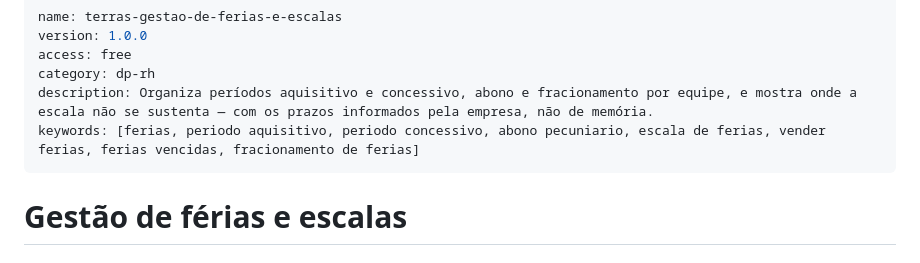
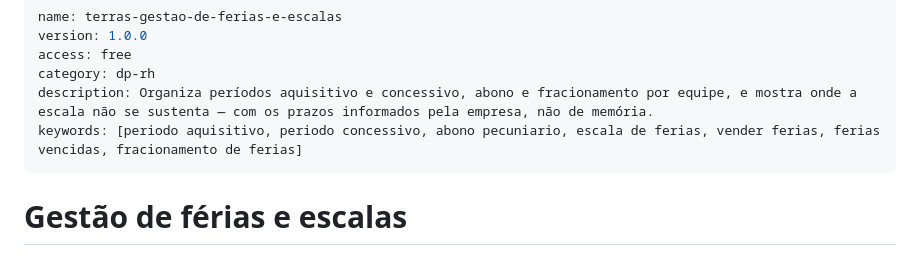
Before and after one commit to Terras-IA/skills, a Markdown page: skills/terras-gestao-de-ferias-e-escalas/SKILL.md, the part around the change. Rendered like a GitHub page.

```diff
--- a/skills/terras-gestao-de-ferias-e-escalas/SKILL.md
+++ b/skills/terras-gestao-de-ferias-e-escalas/SKILL.md
@@ -4,7 +4,7 @@ version: 1.0.0
 access: free
 category: dp-rh
 description: Organiza períodos aquisitivo e concessivo, abono e fracionamento por equipe, e mostra onde a escala não se sustenta — com os prazos informados pela empresa, não de memória.
-keywords: [ferias, periodo aquisitivo, periodo concessivo, abono pecuniario, escala de ferias, vender ferias, ferias vencidas, fracionamento de ferias]
+keywords: [periodo aquisitivo, periodo concessivo, abono pecuniario, escala de ferias, vender ferias, ferias vencidas, fracionamento de ferias]
 ---
 
 # Gestão de férias e escalas
```
Also changed, not shown: skills/terras-adr/SKILL.md (+1 -1 lines), skills/terras-elaboracao-proposta-comercial/SKILL.md (+1 -1 lines).
